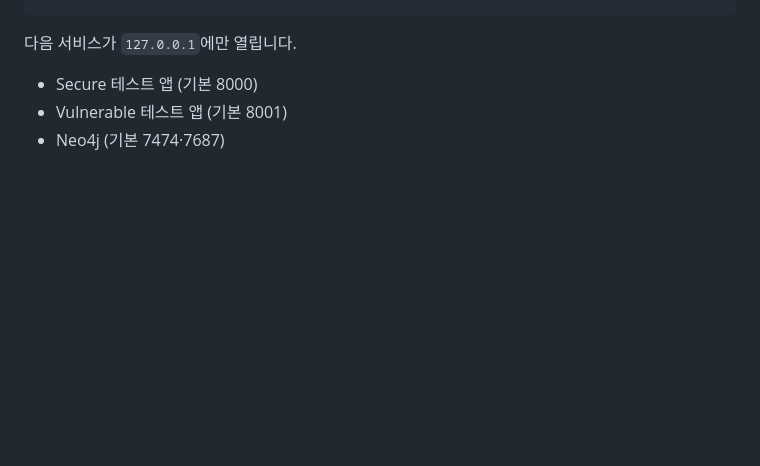
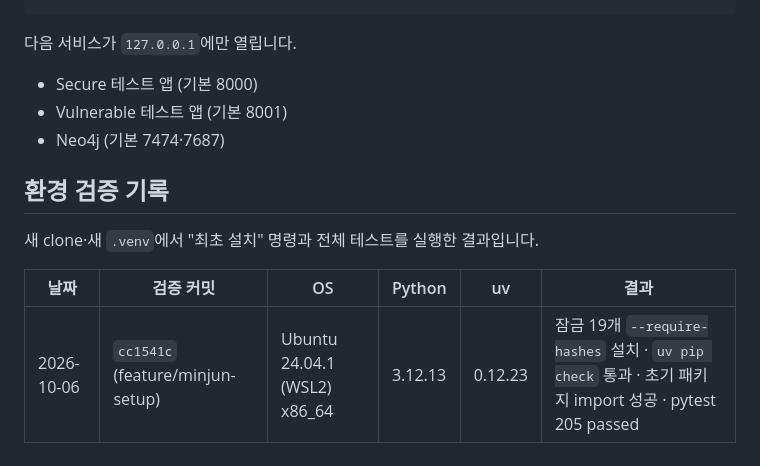
Before and after one commit to ABC2LAB/ABC2LAB, a Markdown page: README.md, the part around the change. Drawn GitHub-style; blank space fills up the shorter version.

Commit message:
docs: README에 환경 검증 기록 추가

```diff
--- a/README.md
+++ b/README.md
@@ -126,3 +126,11 @@ docker compose up -d --build
 - Secure 테스트 앱 (기본 8000)
 - Vulnerable 테스트 앱 (기본 8001)
 - Neo4j (기본 7474·7687)
+
+## 환경 검증 기록
+
+새 clone·새 `.venv`에서 "최초 설치" 명령과 전체 테스트를 실행한 결과입니다.
+
+| 날짜 | 검증 커밋 | OS | Python | uv | 결과 |
+|---|---|---|---|---|---|
+| 2026-10-06 | `cc1541c` (feature/minjun-setup) | Ubuntu 24.04.1 (WSL2) x86_64 | 3.12.13 | 0.12.23 | 잠금 19개 `--require-hashes` 설치 · `uv pip check` 통과 · 초기 패키지 import 성공 · pytest 205 passed |
```
